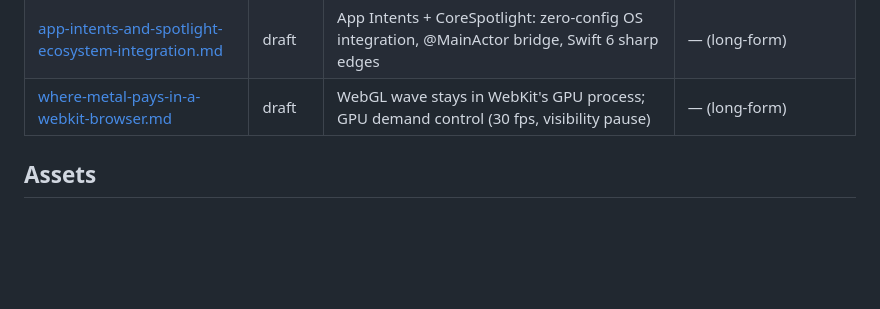
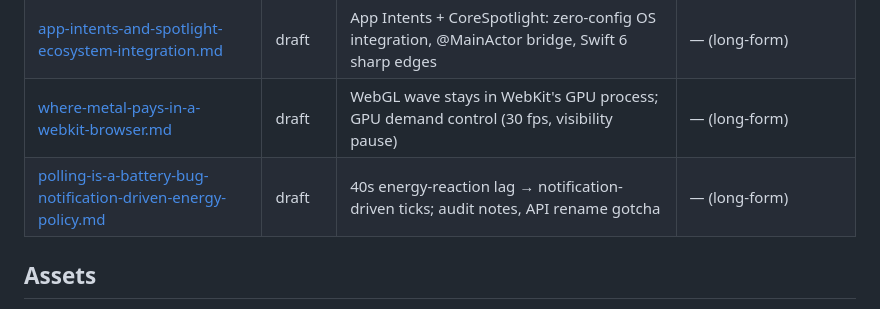
Before and after one commit to 8b-is/qwave, a Markdown page: blog-drafts/README.md, the part around the change. Drawn GitHub-style; blank space fills up the shorter version.

Commit message:
docs(blog): draft on notification-driven energy policy (polling is a battery bug)

```diff
--- a/blog-drafts/README.md
+++ b/blog-drafts/README.md
@@ -12,6 +12,7 @@
 | [why-we-benchmark-allocations-not-wall-clock.md](why-we-benchmark-allocations-not-wall-clock.md) | draft | mallocCountTotal methodology, CI rationale | — (long-form) |
 | [app-intents-and-spotlight-ecosystem-integration.md](app-intents-and-spotlight-ecosystem-integration.md) | draft | App Intents + CoreSpotlight: zero-config OS integration, @MainActor bridge, Swift 6 sharp edges | — (long-form) |
 | [where-metal-pays-in-a-webkit-browser.md](where-metal-pays-in-a-webkit-browser.md) | draft | WebGL wave stays in WebKit's GPU process; GPU demand control (30 fps, visibility pause) | — (long-form) |
+| [polling-is-a-battery-bug-notification-driven-energy-policy.md](polling-is-a-battery-bug-notification-driven-energy-policy.md) | draft | 40s energy-reaction lag → notification-driven ticks; audit notes, API rename gotcha | — (long-form) |
 
 ## Assets
 
```
Also changed, not shown: blog-drafts/polling-is-a-battery-bug-notification-driven-energy-policy.md (added, +137 -0 lines).
